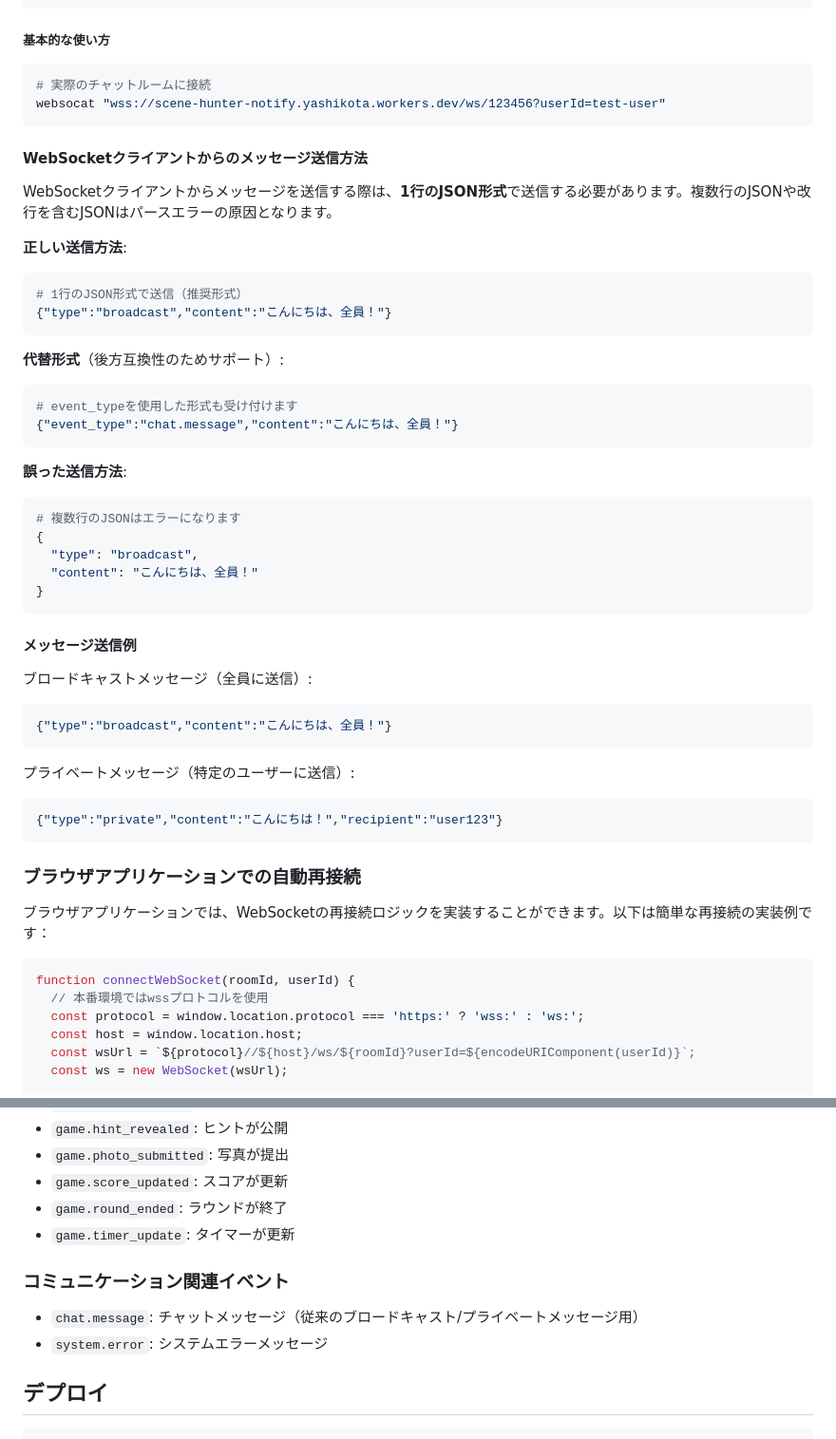
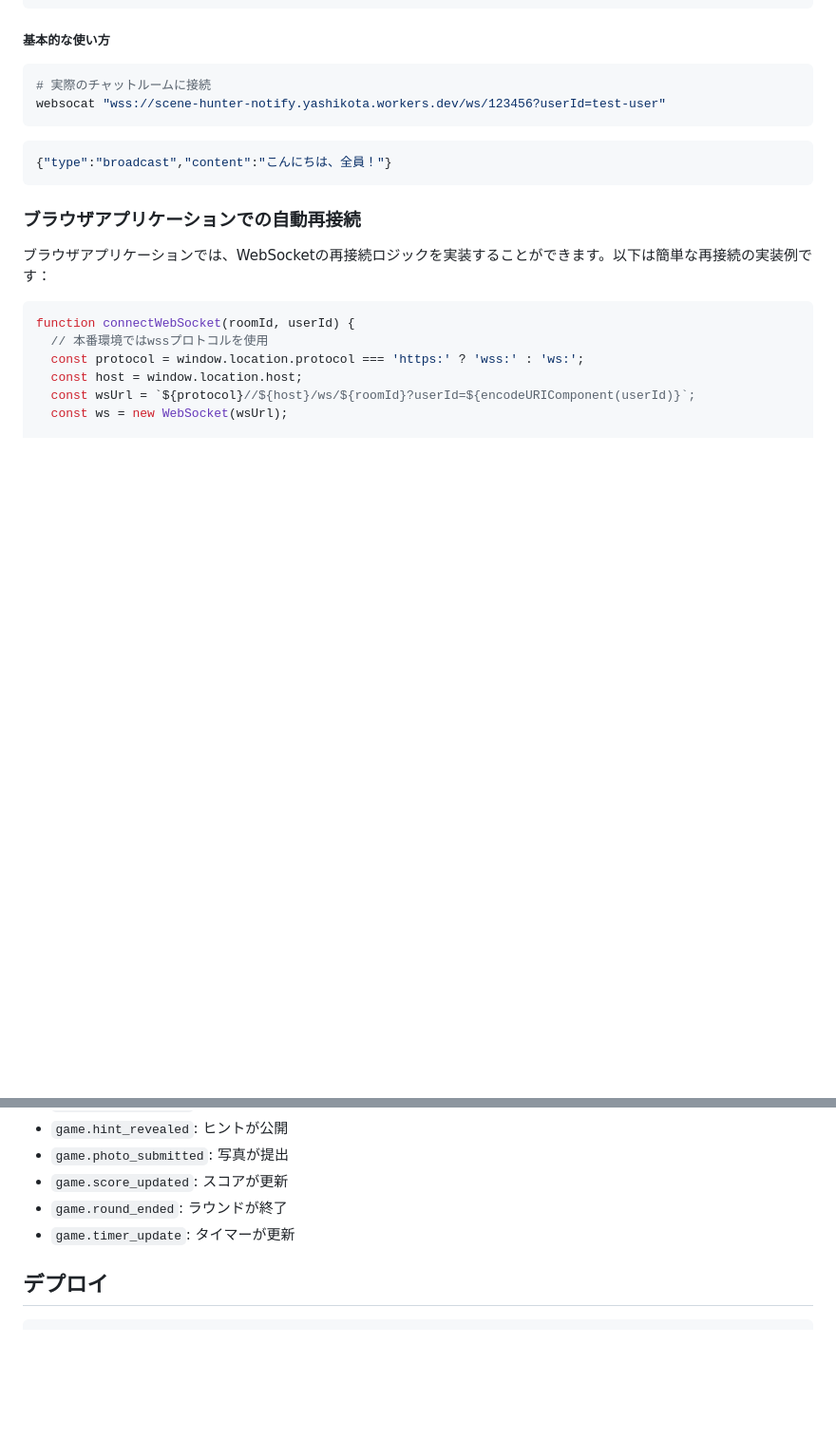
Before and after one commit to yashikota/scene-hunter, a Markdown page: server/notify/README.md, 2 parts joined by grey strips. Shown at 95% size. Rendered like a GitHub page; blank space fills up the shorter version.

````diff
--- a/server/notify/README.md
+++ b/server/notify/README.md
@@ -51,46 +51,8 @@ aqua install vi/websocat
 websocat "wss://scene-hunter-notify.yashikota.workers.dev/ws/123456?userId=test-user"
 ```
 
-#### WebSocketクライアントからのメッセージ送信方法
-
-WebSocketクライアントからメッセージを送信する際は、**1行のJSON形式**で送信する必要があります。複数行のJSONや改行を含むJSONはパースエラーの原因となります。
-
-**正しい送信方法**:
-
 ```bash
-# 1行のJSON形式で送信（推奨形式）
 {"type":"broadcast","content":"こんにちは、全員！"}
-```
-
-**代替形式**（後方互換性のためサポート）:
-
-```bash
-# event_typeを使用した形式も受け付けます
-{"event_type":"chat.message","content":"こんにちは、全員！"}
-```
-
-**誤った送信方法**:
-
-```bash
-# 複数行のJSONはエラーになります
-{
-  "type": "broadcast",
-  "content": "こんにちは、全員！"
-}
-```
-
-#### メッセージ送信例
-
-ブロードキャストメッセージ（全員に送信）:
-
-```json
-{"type":"broadcast","content":"こんにちは、全員！"}
-```
-
-プライベートメッセージ（特定のユーザーに送信）:
-
-```json
-{"type":"private","content":"こんにちは！","recipient":"user123"}
 ```
 
 ### ブラウザアプリケーションでの自動再接続
@@ -263,11 +183,6 @@ GET /health
 - `game.round_ended`: ラウンドが終了
 - `game.timer_update`: タイマーが更新
 
-### コミュニケーション関連イベント
-
-- `chat.message`: チャットメッセージ（従来のブロードキャスト/プライベートメッセージ用）
-- `system.error`: システムエラーメッセージ
-
 ## デプロイ
 
 ```bash
````
Also changed, not shown: other parts of server/notify/README.md (+2 -44 lines).
